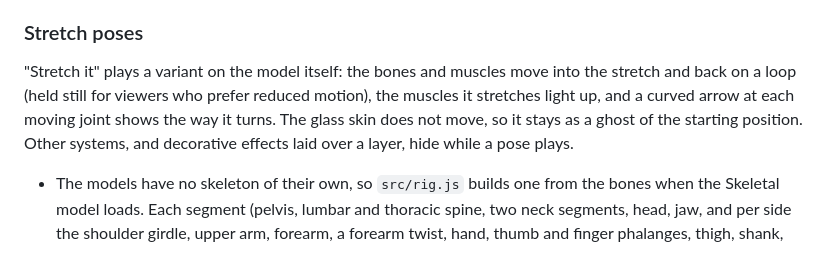
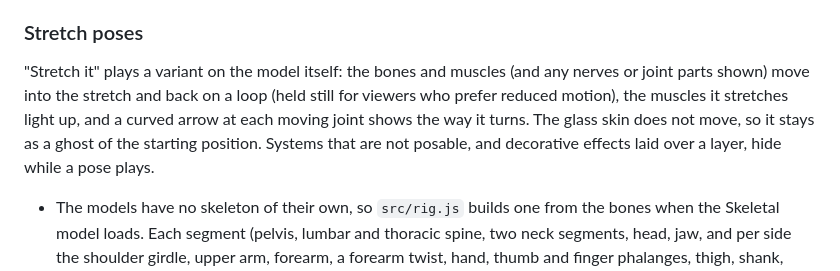
Before and after one commit to mhaney93/body-atlas, a Markdown page: README.md, the part around the change. GitHub-like rendering.

Commit message:
no-mistakes(document): Note posable nerves and joints in Stretch poses docs

```diff
--- a/README.md
+++ b/README.md
@@ -239,7 +239,7 @@ The Muscular layer shows every skeletal muscle in the model: about 245 named mus
 
 ### Stretch poses
 
-"Stretch it" plays a variant on the model itself: the bones and muscles move into the stretch and back on a loop (held still for viewers who prefer reduced motion), the muscles it stretches light up, and a curved arrow at each moving joint shows the way it turns. The glass skin does not move, so it stays as a ghost of the starting position. Other systems, and decorative effects laid over a layer, hide while a pose plays.
+"Stretch it" plays a variant on the model itself: the bones and muscles (and any nerves or joint parts shown) move into the stretch and back on a loop (held still for viewers who prefer reduced motion), the muscles it stretches light up, and a curved arrow at each moving joint shows the way it turns. The glass skin does not move, so it stays as a ghost of the starting position. Systems that are not posable, and decorative effects laid over a layer, hide while a pose plays.
 
 - The models have no skeleton of their own, so `src/rig.js` builds one from the bones when the Skeletal model loads. Each segment (pelvis, lumbar and thoracic spine, two neck segments, head, jaw, and per side the shoulder girdle, upper arm, forearm, a forearm twist, hand, thumb and finger phalanges, thigh, shank, foot and toe phalanges) owns the bones in it and turns about a pivot found from their shape: the femoral and humeral heads by a sphere fit, the elbow above the end of the humerus, the knee at the femoral condyles, the ankle between the malleoli, each knuckle at its bone's head.
 - A layer with `"posable": "bones"` (Skeletal) loads its meshes bound rigidly to their segment; one with `"posable": "soft"` (Muscular, Joints & connective tissue, Nervous) loads them on the same skeleton, and the first pose that could move a part gives it skin weights: each vertex follows its nearest bone within its region's segments (`REGION_FAMILIES`), blended across the joint, so a muscle that crosses a joint bends with it. While nothing is posed, these skinned meshes draw, bound and pick exactly like plain meshes.
```
